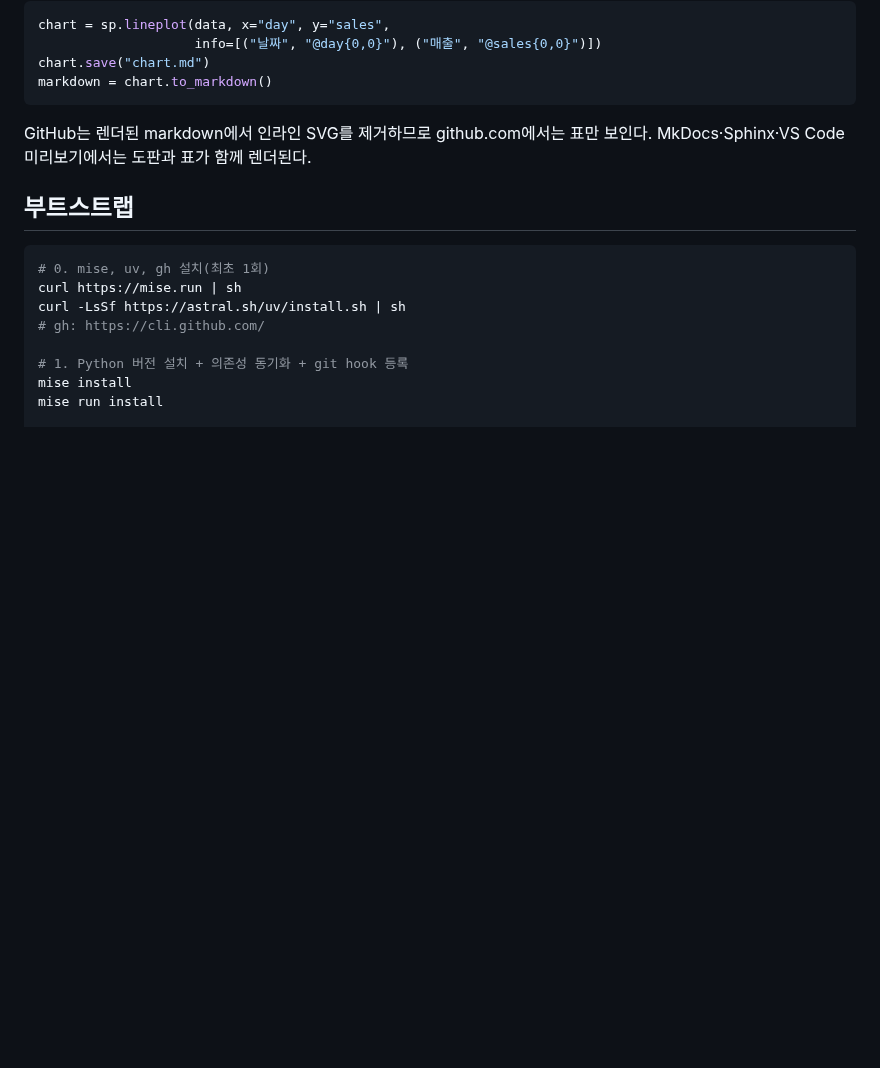
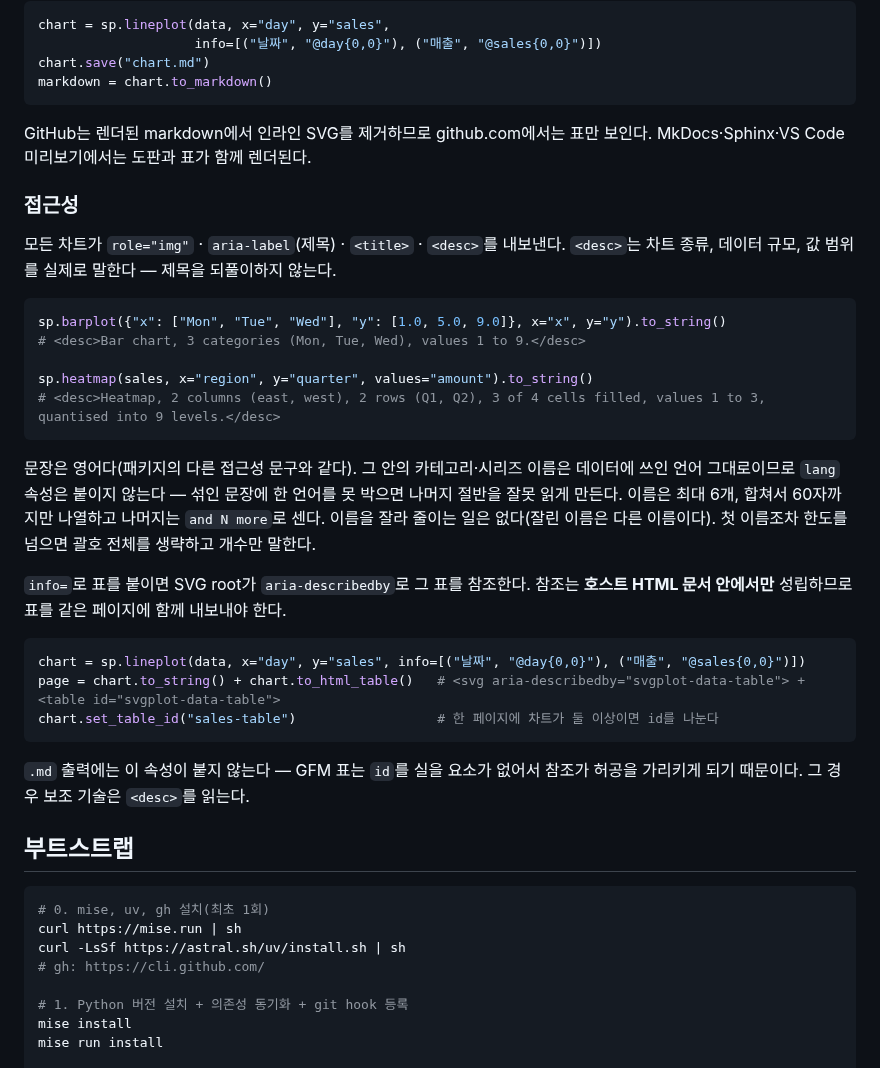
Before and after one commit to lovit/svgplot, a Markdown page: README.md, the part around the change. Drawn GitHub-style; blank space fills up the shorter version.

Commit message:
docs: <desc> 문구와 aria-describedby 사용법을 문서화한다
README의 "접근성" 절과 CHANGELOG에, 실제로 실행해 얻은 문구를 그대로
싣는다 — 예시로 적은 `<desc>` 두 개와 `aria-describedby`/`to_html_table()`
조합은 모두 돌려서 출력을 확인한 것이다. 요약 상한(6개/60자)과 상한을
넘을 때의 동작, `.md`에 참조를 붙이지 않는 이유도 함께 적는다.

````diff
--- a/README.md
+++ b/README.md
@@ -156,6 +156,30 @@ markdown = chart.to_markdown()
 
 GitHub는 렌더된 markdown에서 인라인 SVG를 제거하므로 github.com에서는 표만 보인다. MkDocs·Sphinx·VS Code 미리보기에서는 도판과 표가 함께 렌더된다.
 
+### 접근성
+
+모든 차트가 `role="img"` · `aria-label`(제목) · `<title>` · `<desc>`를 내보낸다. `<desc>`는 차트 종류, 데이터 규모, 값 범위를 실제로 말한다 — 제목을 되풀이하지 않는다.
+
+```python
+sp.barplot({"x": ["Mon", "Tue", "Wed"], "y": [1.0, 5.0, 9.0]}, x="x", y="y").to_string()
+# <desc>Bar chart, 3 categories (Mon, Tue, Wed), values 1 to 9.</desc>
+
+sp.heatmap(sales, x="region", y="quarter", values="amount").to_string()
+# <desc>Heatmap, 2 columns (east, west), 2 rows (Q1, Q2), 3 of 4 cells filled, values 1 to 3, quantised into 9 levels.</desc>
+```
+
+문장은 영어다(패키지의 다른 접근성 문구와 같다). 그 안의 카테고리·시리즈 이름은 데이터에 쓰인 언어 그대로이므로 `lang` 속성은 붙이지 않는다 — 섞인 문장에 한 언어를 못 박으면 나머지 절반을 잘못 읽게 만든다. 이름은 최대 6개, 합쳐서 60자까지만 나열하고 나머지는 `and N more`로 센다. 이름을 잘라 줄이는 일은 없다(잘린 이름은 다른 이름이다). 첫 이름조차 한도를 넘으면 괄호 전체를 생략하고 개수만 말한다.
+
+`info=`로 표를 붙이면 SVG root가 `aria-describedby`로 그 표를 참조한다. 참조는 **호스트 HTML 문서 안에서만** 성립하므로 표를 같은 페이지에 함께 내보내야 한다.
+
+```python
+chart = sp.lineplot(data, x="day", y="sales", info=[("날짜", "@day{0,0}"), ("매출", "@sales{0,0}")])
+page = chart.to_string() + chart.to_html_table()   # <svg aria-describedby="svgplot-data-table"> + <table id="svgplot-data-table">
+chart.set_table_id("sales-table")                  # 한 페이지에 차트가 둘 이상이면 id를 나눈다
+```
+
+`.md` 출력에는 이 속성이 붙지 않는다 — GFM 표는 `id`를 실을 요소가 없어서 참조가 허공을 가리키게 되기 때문이다. 그 경우 보조 기술은 `<desc>`를 읽는다.
+
 ## 부트스트랩
 
 ```bash
````
Also changed, not shown: CHANGELOG.md (+6 -0 lines).
